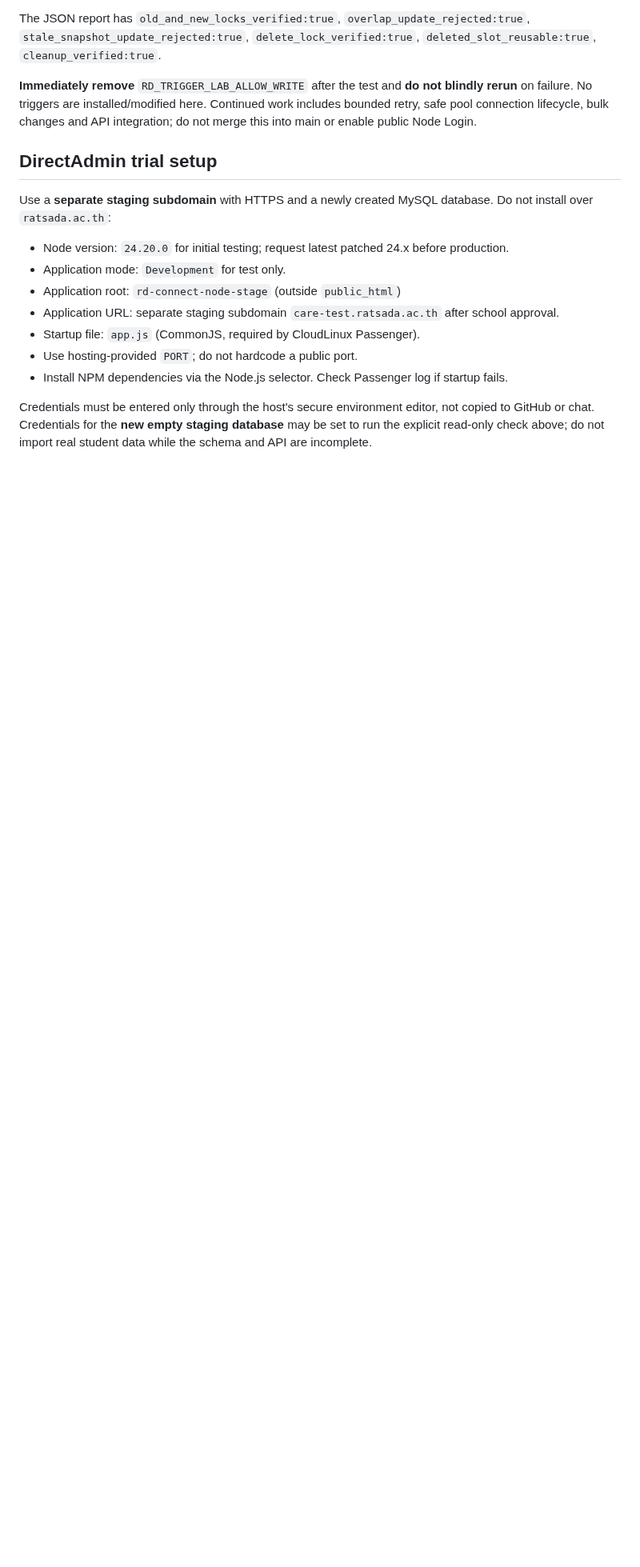
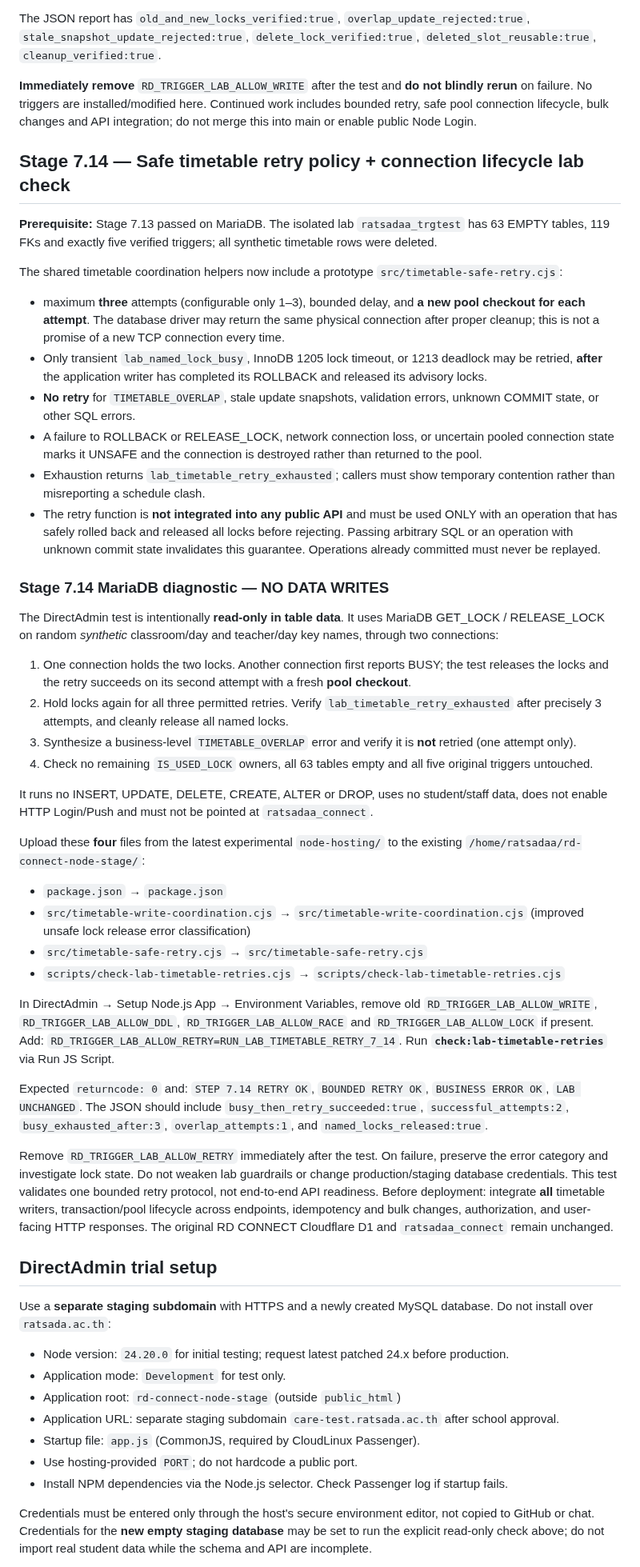
Before and after one commit to yoottana-cyber/rd-care, a Markdown page: node-hosting/README.md, the part around the change. Shown at 80% size. Drawn GitHub-style; blank space fills up the shorter version.

Commit message:
docs(stage 7.14): bounded retry and pooled connection lab test with no table writes

```diff
--- a/node-hosting/README.md
+++ b/node-hosting/README.md
@@ -1413,6 +1413,94 @@ installed/modified here. Continued work includes bounded retry,
 safe pool connection lifecycle, bulk changes and API integration;
 do not merge this into main or enable public Node Login.
 
+## Stage 7.14 — Safe timetable retry policy + connection lifecycle lab check
+
+**Prerequisite:** Stage 7.13 passed on MariaDB. The isolated lab
+`ratsadaa_trgtest` has 63 EMPTY tables, 119 FKs and exactly five
+verified triggers; all synthetic timetable rows were deleted.
+
+The shared timetable coordination helpers now include a prototype
+`src/timetable-safe-retry.cjs`:
+- maximum **three** attempts (configurable only 1–3), bounded delay,
+  and **a new pool checkout for each attempt**. The database driver may
+  return the same physical connection after proper cleanup; this is
+  not a promise of a new TCP connection every time.
+- Only transient `lab_named_lock_busy`, InnoDB 1205 lock timeout, or
+  1213 deadlock may be retried, **after** the application writer has
+  completed its ROLLBACK and released its advisory locks.
+- **No retry** for `TIMETABLE_OVERLAP`, stale update snapshots,
+  validation errors, unknown COMMIT state, or other SQL errors.
+- A failure to ROLLBACK or RELEASE_LOCK, network connection loss, or
+  uncertain pooled connection state marks it UNSAFE and the connection
+  is destroyed rather than returned to the pool.
+- Exhaustion returns `lab_timetable_retry_exhausted`; callers must
+  show temporary contention rather than misreporting a schedule clash.
+- The retry function is **not integrated into any public API** and
+  must be used ONLY with an operation that has safely rolled back and
+  released all locks before rejecting. Passing arbitrary SQL or an
+  operation with unknown commit state invalidates this guarantee.
+  Operations already committed must never be replayed.
+
+### Stage 7.14 MariaDB diagnostic — NO DATA WRITES
+
+The DirectAdmin test is intentionally **read-only in table data**.
+It uses MariaDB GET_LOCK / RELEASE_LOCK on random *synthetic*
+classroom/day and teacher/day key names, through two connections:
+1. One connection holds the two locks. Another connection first
+   reports BUSY; the test releases the locks and the retry succeeds on
+   its second attempt with a fresh **pool checkout**.
+2. Hold locks again for all three permitted retries. Verify
+   `lab_timetable_retry_exhausted` after precisely 3 attempts,
+   and cleanly release all named locks.
+3. Synthesize a business-level `TIMETABLE_OVERLAP` error and verify
+   it is **not** retried (one attempt only).
+4. Check no remaining `IS_USED_LOCK` owners, all 63 tables empty and
+   all five original triggers untouched.
+
+It runs no INSERT, UPDATE, DELETE, CREATE, ALTER or DROP, uses no
+student/staff data, does not enable HTTP Login/Push and must not be
+pointed at `ratsadaa_connect`.
+
+Upload these **four** files from the latest experimental
+`node-hosting/` to the existing
+`/home/ratsadaa/rd-connect-node-stage/`:
+- `package.json` → `package.json`
+- `src/timetable-write-coordination.cjs` →
+  `src/timetable-write-coordination.cjs` (improved unsafe lock
+  release error classification)
+- `src/timetable-safe-retry.cjs` → `src/timetable-safe-retry.cjs`
+- `scripts/check-lab-timetable-retries.cjs` →
+  `scripts/check-lab-timetable-retries.cjs`
+
+In DirectAdmin → Setup Node.js App → Environment Variables, remove
+old `RD_TRIGGER_LAB_ALLOW_WRITE`,
+`RD_TRIGGER_LAB_ALLOW_DDL`,
+`RD_TRIGGER_LAB_ALLOW_RACE` and
+`RD_TRIGGER_LAB_ALLOW_LOCK` if present. Add:
+`RD_TRIGGER_LAB_ALLOW_RETRY=RUN_LAB_TIMETABLE_RETRY_7_14`.
+Run **`check:lab-timetable-retries`** via Run JS Script.
+
+Expected `returncode: 0` and:
+`STEP 7.14 RETRY OK`,
+`BOUNDED RETRY OK`,
+`BUSINESS ERROR OK`,
+`LAB UNCHANGED`.
+The JSON should include `busy_then_retry_succeeded:true`,
+`successful_attempts:2`,
+`busy_exhausted_after:3`,
+`overlap_attempts:1`, and
+`named_locks_released:true`.
+
+Remove `RD_TRIGGER_LAB_ALLOW_RETRY` immediately after the test.
+On failure, preserve the error category and investigate lock state.
+Do not weaken lab guardrails or change production/staging database
+credentials. This test validates one bounded retry protocol, not
+end-to-end API readiness. Before deployment: integrate **all**
+timetable writers, transaction/pool lifecycle across endpoints,
+idempotency and bulk changes, authorization, and user-facing HTTP
+responses. The original RD CONNECT Cloudflare D1 and
+`ratsadaa_connect` remain unchanged.
+
 ## DirectAdmin trial setup
 
 Use a **separate staging subdomain** with HTTPS and a newly created MySQL database. Do not install over `ratsada.ac.th`:
```
